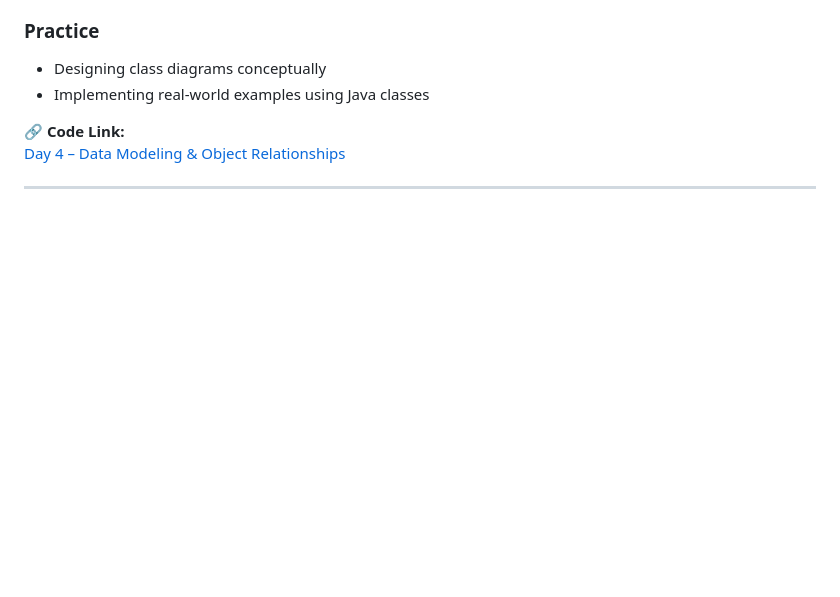
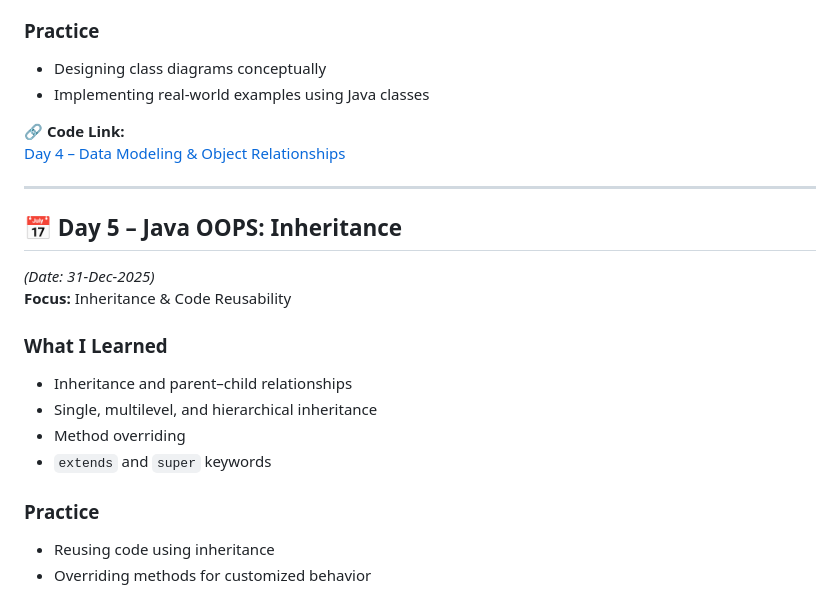
Before and after one commit to Ayush-Chouhan1/BridgeLabz-Training, a Markdown page: README.md, the part around one of its changes. Drawn GitHub-style; blank space fills up the shorter version.

Commit message:
[Ayush] : Update README.md OOPS day 5

```diff
--- a/README.md
+++ b/README.md
@@ -106,3 +106,18 @@ Organized all keyword-based programs systematically in the `java-oops-practice`
 [Day 4 – Data Modeling & Object Relationships](https://github.com/Ayush-Chouhan1/BridgeLabz-Training/tree/java-oops-practice/java-oops-practice/gcr-code-base/JavaOopsConcepts/src/com/objectmodeling)
 
 ---
+
+## 📅 Day 5 – Java OOPS: Inheritance
+*(Date: 31-Dec-2025)*
+**Focus:** Inheritance & Code Reusability
+
+### What I Learned
+- Inheritance and parent–child relationships
+- Single, multilevel, and hierarchical inheritance
+- Method overriding
+- `extends` and `super` keywords
+
+### Practice
+- Reusing code using inheritance
+- Overriding methods for customized behavior
+
```
Also changed, not shown: other parts of README.md (+4 -0 lines).
